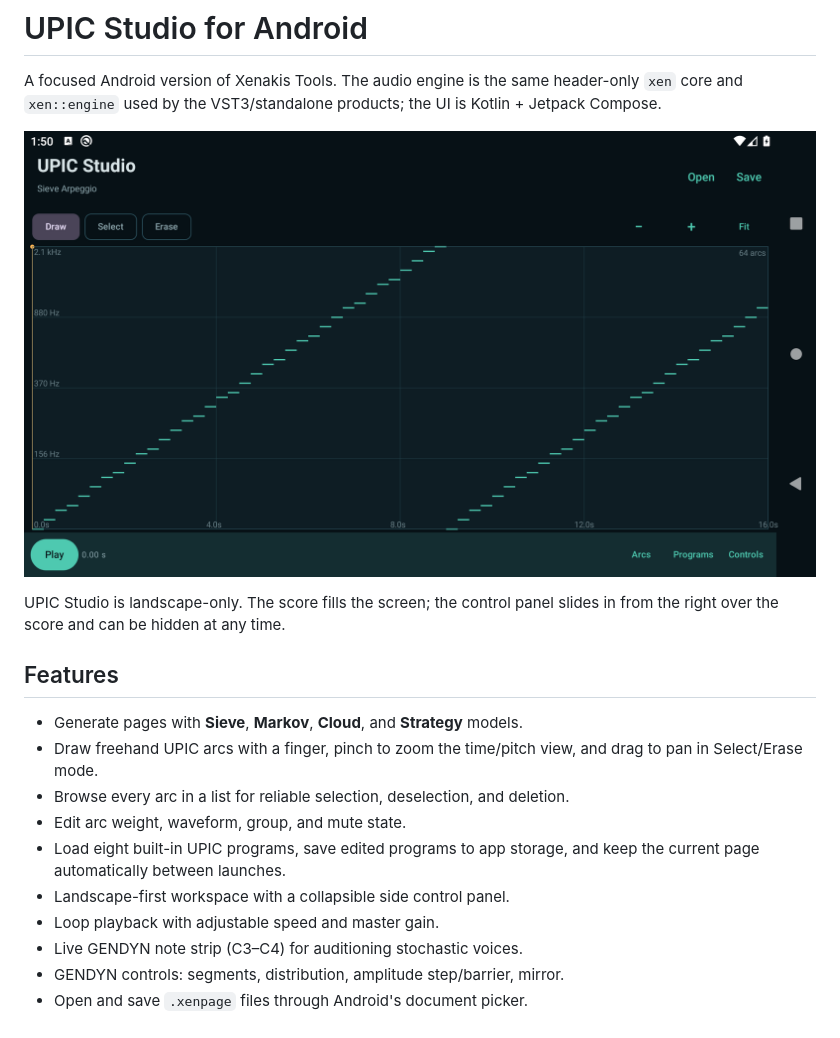
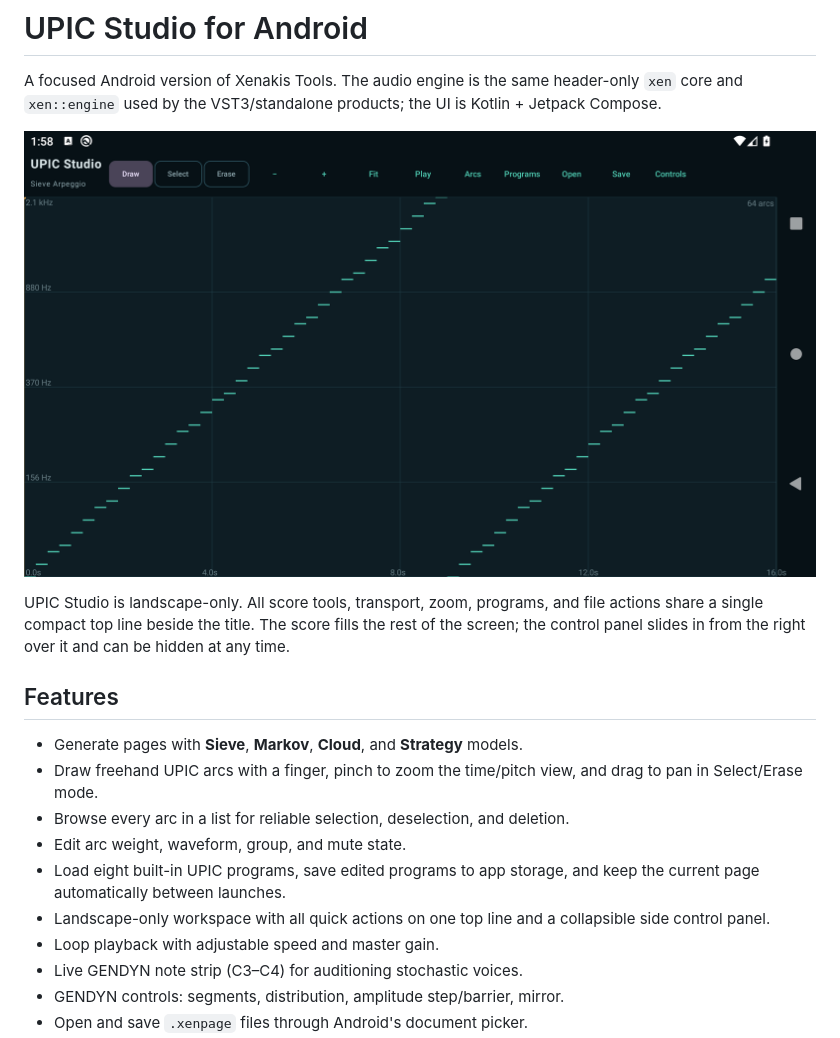
Before and after one commit to tkleisas/XenAudioTools, a Markdown page: android/README.md, the part around the change. Drawn GitHub-style; pictures changed too: android/docs/screenshot.png.

```diff
--- a/android/README.md
+++ b/android/README.md
@@ -6,8 +6,10 @@ the UI is Kotlin + Jetpack Compose.
 
 ![UPIC Studio for Android](docs/screenshot.png)
 
-UPIC Studio is landscape-only. The score fills the screen; the control panel
-slides in from the right over the score and can be hidden at any time.
+UPIC Studio is landscape-only. All score tools, transport, zoom, programs, and
+file actions share a single compact top line beside the title. The score fills
+the rest of the screen; the control panel slides in from the right over it and
+can be hidden at any time.
 
 ## Features
 
@@ -18,7 +20,8 @@ slides in from the right over the score and can be hidden at any time.
 - Edit arc weight, waveform, group, and mute state.
 - Load eight built-in UPIC programs, save edited programs to app storage, and
   keep the current page automatically between launches.
-- Landscape-first workspace with a collapsible side control panel.
+- Landscape-only workspace with all quick actions on one top line and a
+  collapsible side control panel.
 - Loop playback with adjustable speed and master gain.
 - Live GENDYN note strip (C3–C4) for auditioning stochastic voices.
 - GENDYN controls: segments, distribution, amplitude step/barrier, mirror.
```
Also changed, not shown: android/store/play-console.md (+2 -2 lines), 4 other files.
